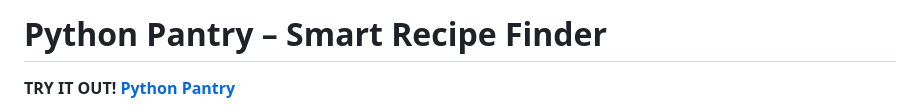
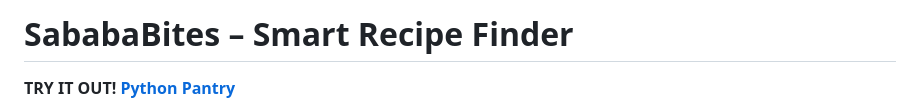
Before and after one commit to Github-user-2468/Sababite-public, a Markdown page: README.md, the part around the change. Drawn GitHub-style.

Commit message:
Rename project in README
Updated project name from 'Python Pantry' to 'SababaBites'.

```diff
--- a/README.md
+++ b/README.md
@@ -1,4 +1,4 @@
-# Python Pantry – Smart Recipe Finder
+# SababaBites – Smart Recipe Finder
 
 **TRY IT OUT! [Python Pantry](https://pythonpantry.pythonanywhere.com)**
 
```
